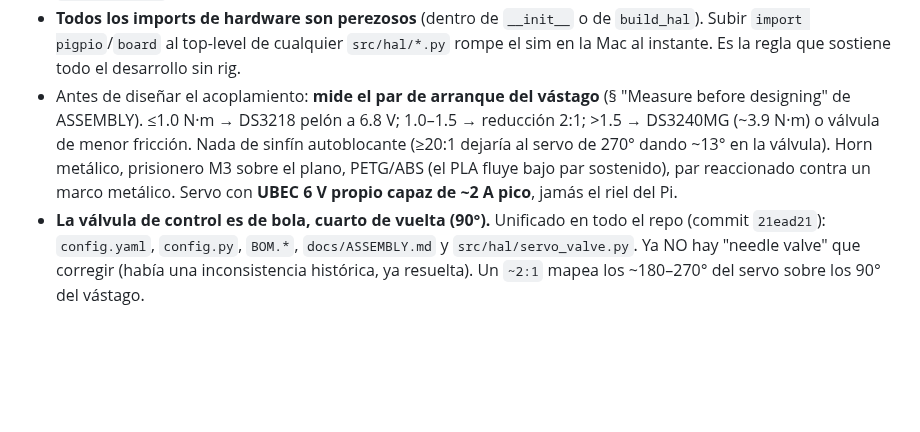
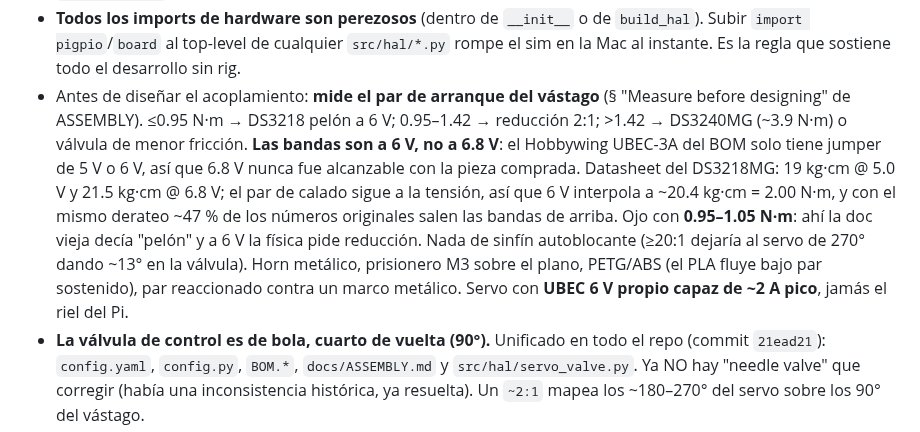
Before and after one commit to Salvadrn/membrane-rig, a Markdown page: .claude/roles/hardware.md, the part around the change. GitHub-like rendering; blank space fills up the shorter version.

Commit message:
docs(roles): retune servo torque bands to 6 V — the UBEC cannot deliver 6.8 V
The Hobbywing UBEC-3A in the BOM has a 5 V / 6 V jumper only, so the 6.8 V
the torque criterion assumed was never reachable with the purchased part.
Stall torque tracks supply voltage, so the thresholds were derived values
and had to move with it: 0.95 / 0.95-1.42 / >1.42 N.m.

The band that matters is 0.95-1.05 N.m — the old doc called it bare-servo
and at 6 V it needs the 2:1 reduction.

Pairs with Hardware's 973bc67 (ASSEMBLY) and 2f0f132 (UBEC sheet).

```diff
--- a/.claude/roles/hardware.md
+++ b/.claude/roles/hardware.md
@@ -29,7 +29,7 @@ Eres el agente **Hardware**. Tu área: `src/hal/` (los cinco drivers reales + el
 - **`temperature.source` hoy es `manual`**: `build_hal()` en modo hardware construye `MockTemperature`, que reporta `manual_c ± 0.02 °C de ruido gaussiano`. Ese wobble en la UI **no es una medición**. Cambia a `probe` en cuanto el DS18B20 esté cableado.
 - `sensor.read_hz: 20` se parsea en `config.py` pero **ningún driver lo usa**: la cadencia real de lectura es `pid.sample_hz` (20 Hz). No lo "arregles" sin hablar con el agente Control.
 - **Todos los imports de hardware son perezosos** (dentro de `__init__` o de `build_hal`). Subir `import pigpio`/`board` al top-level de cualquier `src/hal/*.py` rompe el sim en la Mac al instante. Es la regla que sostiene todo el desarrollo sin rig.
-- Antes de diseñar el acoplamiento: **mide el par de arranque del vástago** (§ "Measure before designing" de ASSEMBLY). ≤1.0 N·m → DS3218 pelón a 6.8 V; 1.0–1.5 → reducción 2:1; >1.5 → DS3240MG (~3.9 N·m) o válvula de menor fricción. Nada de sinfín autoblocante (≥20:1 dejaría al servo de 270° dando ~13° en la válvula). Horn metálico, prisionero M3 sobre el plano, PETG/ABS (el PLA fluye bajo par sostenido), par reaccionado contra un marco metálico. Servo con **UBEC 6 V propio capaz de ~2 A pico**, jamás el riel del Pi.
+- Antes de diseñar el acoplamiento: **mide el par de arranque del vástago** (§ "Measure before designing" de ASSEMBLY). ≤0.95 N·m → DS3218 pelón a 6 V; 0.95–1.42 → reducción 2:1; >1.42 → DS3240MG (~3.9 N·m) o válvula de menor fricción. **Las bandas son a 6 V, no a 6.8 V**: el Hobbywing UBEC-3A del BOM solo tiene jumper de 5 V o 6 V, así que 6.8 V nunca fue alcanzable con la pieza comprada. Datasheet del DS3218MG: 19 kg·cm @ 5.0 V y 21.5 kg·cm @ 6.8 V; el par de calado sigue a la tensión, así que 6 V interpola a ~20.4 kg·cm = 2.00 N·m, y con el mismo derateo ~47 % de los números originales salen las bandas de arriba. Ojo con **0.95–1.05 N·m**: ahí la doc vieja decía "pelón" y a 6 V la física pide reducción. Nada de sinfín autoblocante (≥20:1 dejaría al servo de 270° dando ~13° en la válvula). Horn metálico, prisionero M3 sobre el plano, PETG/ABS (el PLA fluye bajo par sostenido), par reaccionado contra un marco metálico. Servo con **UBEC 6 V propio capaz de ~2 A pico**, jamás el riel del Pi.
 - **La válvula de control es de bola, cuarto de vuelta (90°).** Unificado en todo el repo (commit `21ead21`): `config.yaml`, `config.py`, `BOM.*`, `docs/ASSEMBLY.md` y `src/hal/servo_valve.py`. Ya NO hay "needle valve" que corregir (había una inconsistencia histórica, ya resuelta). Un `~2:1` mapea los ~180–270° del servo sobre los 90° del vástago.
 - **Pendiente relacionado (semántica de los extremos):** los comentarios de `config.py:62-63` describen 0% como "valve OPEN (vent)" (topología *bleed*), pero este rig es *inline* → 0% = **cerrada**. `servo_valve.py` y `config.yaml` ya lo dicen bien; falta alinear esos dos comentarios de `config.py`. Es tu área — coordina con Control antes de tocar `config.py`.
 - Fittings: el rig es **Swagelok/compresión, no NPT** — mide el OD del tubo (probablemente 1/4") antes de comprar; la cinta de PTFE es solo para las juntas NPT del diverter. El solenoide 3 vías **para agua** viene de ESValves (~$53); los de Amazon son solo aire/gas.
```
